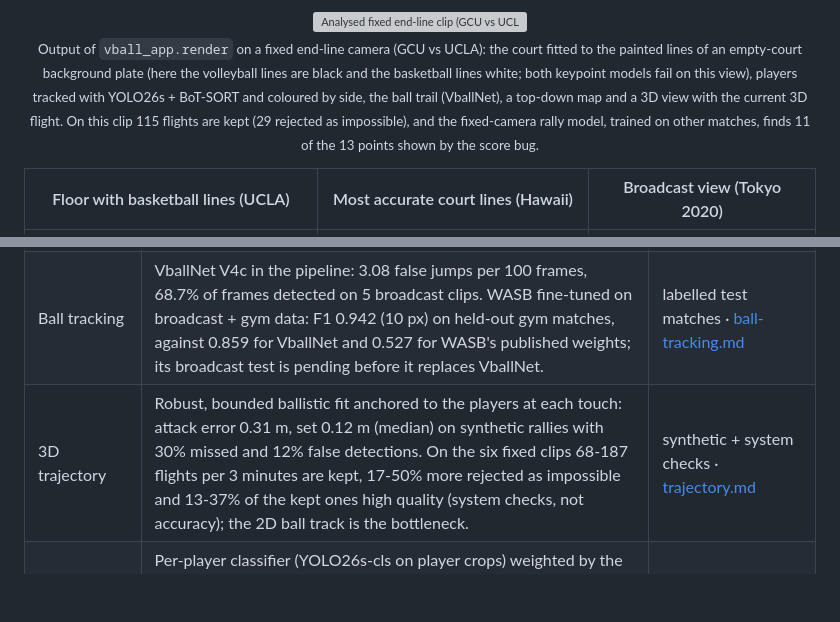
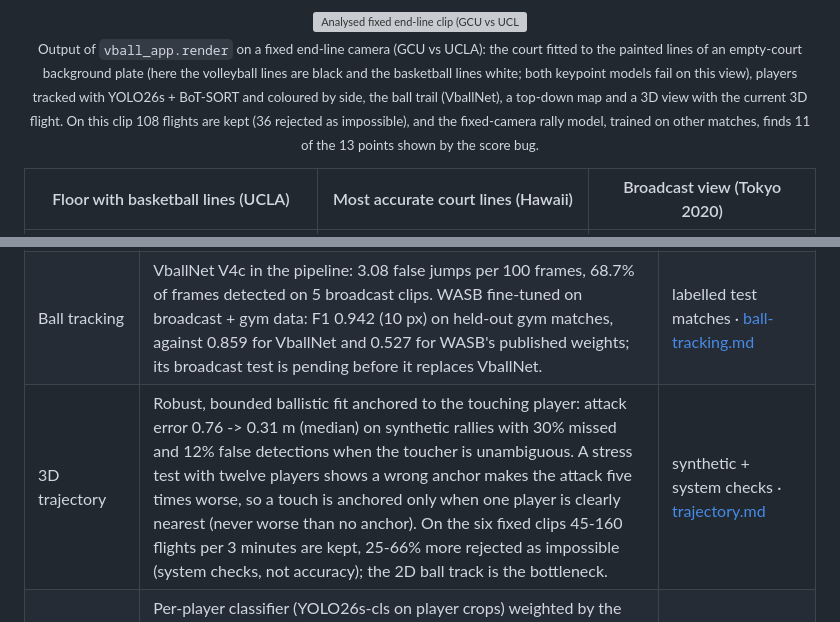
Before and after one commit to DL-Volleyball-Analysis/volleyball-analysis, a Markdown page: README.md, 2 parts joined by grey strips. Rendered like a GitHub page; blank space fills up the shorter version; grey boxes are pictures that could not be loaded.

Commit message:
docs: the anchor gain stated with its condition; stage-6 3D counts
README and CHANGELOG: the attack gain (0.76 -> 0.31 m) holds for an unambiguous toucher;
the stress test and the 1 m margin explained; fixed clips now keep 45-160 flights per
3 minutes and reject 25-66% (stage 6).

```diff
--- a/README.md
+++ b/README.md
@@ -15,8 +15,8 @@ the court in metres, the players, rallies and the score.
   <br><sub>Output of <code>vball_app.render</code> on a fixed end-line camera (GCU vs UCLA): the court fitted
   to the painted lines of an empty-court background plate (here the volleyball lines are black and the basketball
   lines white; both keypoint models fail on this view), players tracked with YOLO26s + BoT-SORT and coloured by side,
-  the ball trail (VballNet), a top-down map and a 3D view with the current 3D flight. On this clip 115 flights are
-  kept (29 rejected as impossible), and the fixed-camera rally model, trained on other matches, finds 11 of the 13
+  the ball trail (VballNet), a top-down map and a 3D view with the current 3D flight. On this clip 108 flights are
+  kept (36 rejected as impossible), and the fixed-camera rally model, trained on other matches, finds 11 of the 13
   points shown by the score bug.</sub>
 </p>
 
@@ -59,7 +59,7 @@ Every number comes from a script and a labelled split, or is named a proxy or sy
 | Moving cameras | Frame-to-frame camera motion from the video (keyframe registration): the court, user corrections and 3D follow pans and zooms; a still camera stays still. | photometric check · [moving-camera.md](docs/prd/moving-camera.md) |
 | Player tracking | IDF1 0.690, HOTA 0.636, precision 0.970 on SportsMOT volleyball with a detector fine-tuned to box players only (no referees, line judges or spectators). | labelled benchmark · [player-tracking.md](docs/results/player-tracking.md) |
 | Ball tracking | VballNet V4c in the pipeline: 3.08 false jumps per 100 frames, 68.7% of frames detected on 5 broadcast clips. WASB fine-tuned on broadcast + gym data: F1 0.942 (10 px) on held-out gym matches, against 0.859 for VballNet and 0.527 for WASB's published weights; its broadcast test is pending before it replaces VballNet. | labelled test matches · [ball-tracking.md](docs/results/ball-tracking.md) |
-| 3D trajectory | Robust, bounded ballistic fit anchored to the players at each touch: attack error 0.31 m, set 0.12 m (median) on synthetic rallies with 30% missed and 12% false detections. On the six fixed clips 68-187 flights per 3 minutes are kept, 17-50% more rejected as impossible and 13-37% of the kept ones high quality (system checks, not accuracy); the 2D ball track is the bottleneck. | synthetic + system checks · [trajectory.md](docs/results/trajectory.md) |
+| 3D trajectory | Robust, bounded ballistic fit anchored to the touching player: attack error 0.76 -> 0.31 m (median) on synthetic rallies with 30% missed and 12% false detections when the toucher is unambiguous. A stress test with twelve players shows a wrong anchor makes the attack five times worse, so a touch is anchored only when one player is clearly nearest (never worse than no anchor). On the six fixed clips 45-160 flights per 3 minutes are kept, 25-66% more rejected as impossible (system checks, not accuracy); the 2D ball track is the bottleneck. | synthetic + system checks · [trajectory.md](docs/results/trajectory.md) |
 | Action recognition | Per-player classifier (YOLO26s-cls on player crops) weighted by the ball's position: macro F1 0.678 for block / receive / set / spike on 16 unseen matches of the Volleyball dataset, against 0.303 for the capstone's YOLOv11m detector (which fails on set and receive there); 9-class person action accuracy 72.8%. Serves still come from the detector. | labelled benchmark · [actions.md](docs/results/actions.md) |
 | Shirt numbers | In the pipeline, voted per player over time. Digit mAP@0.5 0.824 on matches whose teams the model never saw; whole numbers read exactly from 63% of single crops. | labelled test split · [actions.md](docs/results/actions.md) |
 | Rally detection | Classifier on the system's own cues (court, players, ball): F1 0.742 at temporal IoU 0.5 on two held-out broadcast matches (220 rallies), against 0.423 for a ball-only rule. It does not transfer to fixed end-line cameras, so a second model is trained on three full fixed-camera matches labelled from the on-screen score (405 points): F1 0.76 on the six fixed clips (80 points, other matches; most share arenas with training). | labelled matches · [rallies.md](docs/results/rallies.md) |
```
Also changed, not shown: CHANGELOG.md (+4 -0 lines), 1 other file.
